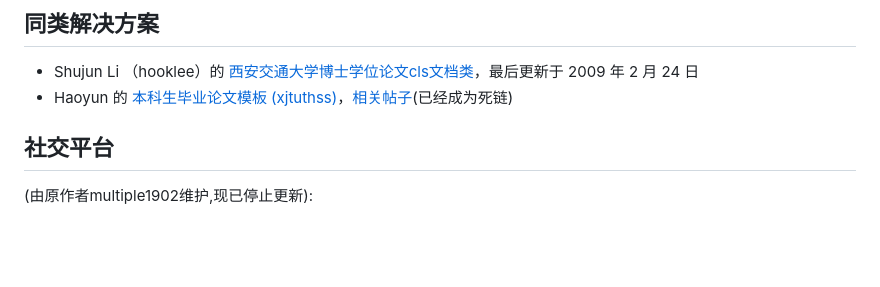
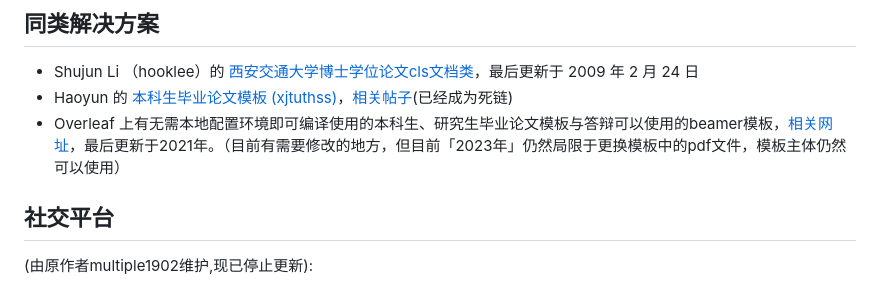
Before and after one commit to Aetf/xjtuthesis, a Markdown page: README.md, the part around the change. GitHub-like rendering; blank space fills up the shorter version.

Commit message:
Update README.md
add more alternative solution (overleaf)

```diff
--- a/README.md
+++ b/README.md
@@ -34,6 +34,7 @@
 
   * Shujun Li （hooklee）的 [西安交通大学博士学位论文cls文档类](http://www.hooklee.com/default.asp?t=TeX%2FLaTeX)，最后更新于 2009 年 2 月 24 日
   * Haoyun 的 [本科生毕业论文模板 (xjtuthss)](http://xjtuthesis.sinaapp.com/)，[相关帖子](http://bbs.xjtu.edu.cn/BMY/con?B=thesis&F=M.1367163286.A)(已经成为死链)
+  * Overleaf 上有无需本地配置环境即可编译使用的本科生、研究生毕业论文模板与答辩可以使用的beamer模板，[相关网址](https://www.overleaf.com/latex/templates?q=xjtu)，最后更新于2021年。（目前有需要修改的地方，但目前「2023年」仍然局限于更换模板中的pdf文件，模板主体仍然可以使用）
 
 ## 社交平台
 (由原作者multiple1902维护,现已停止更新):
```
